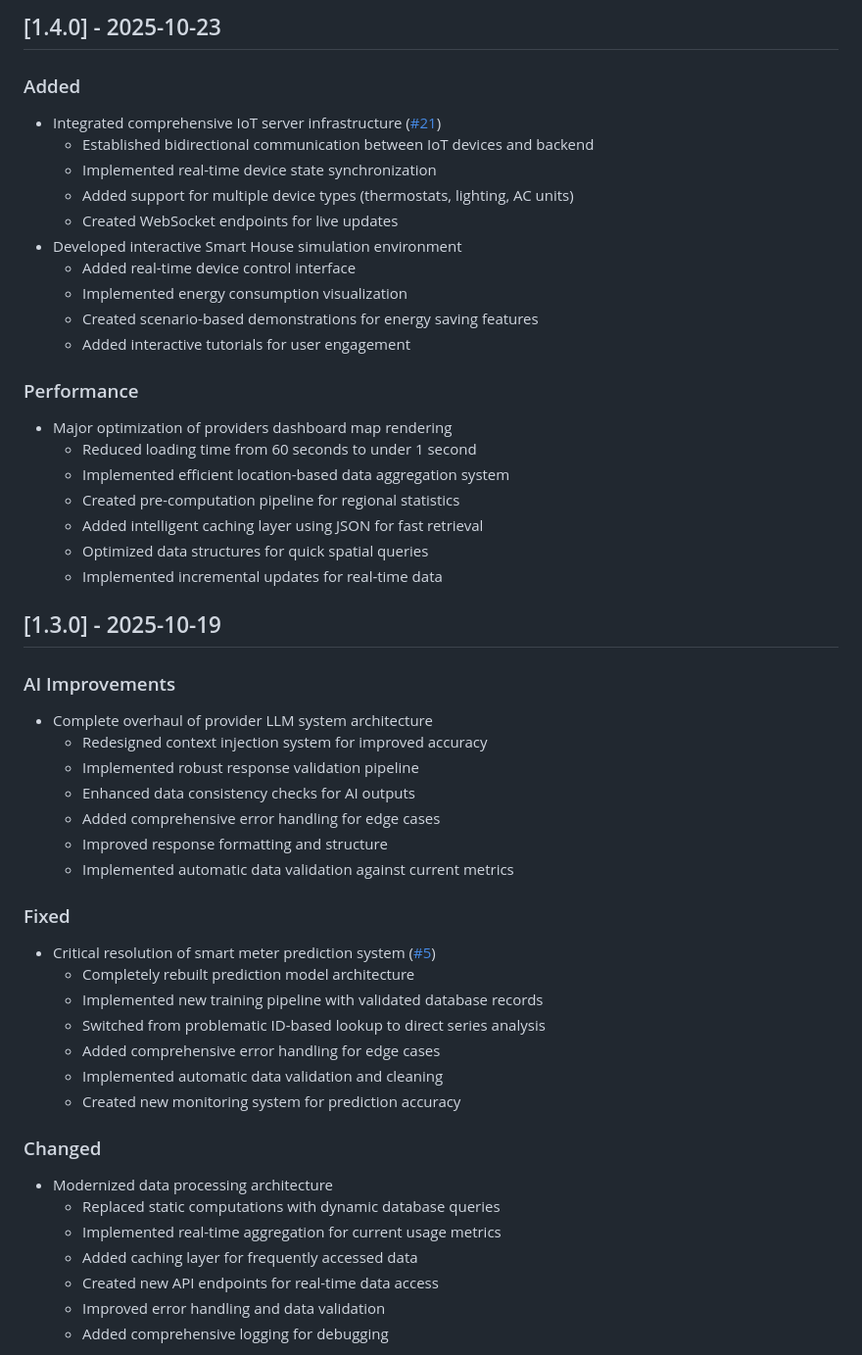
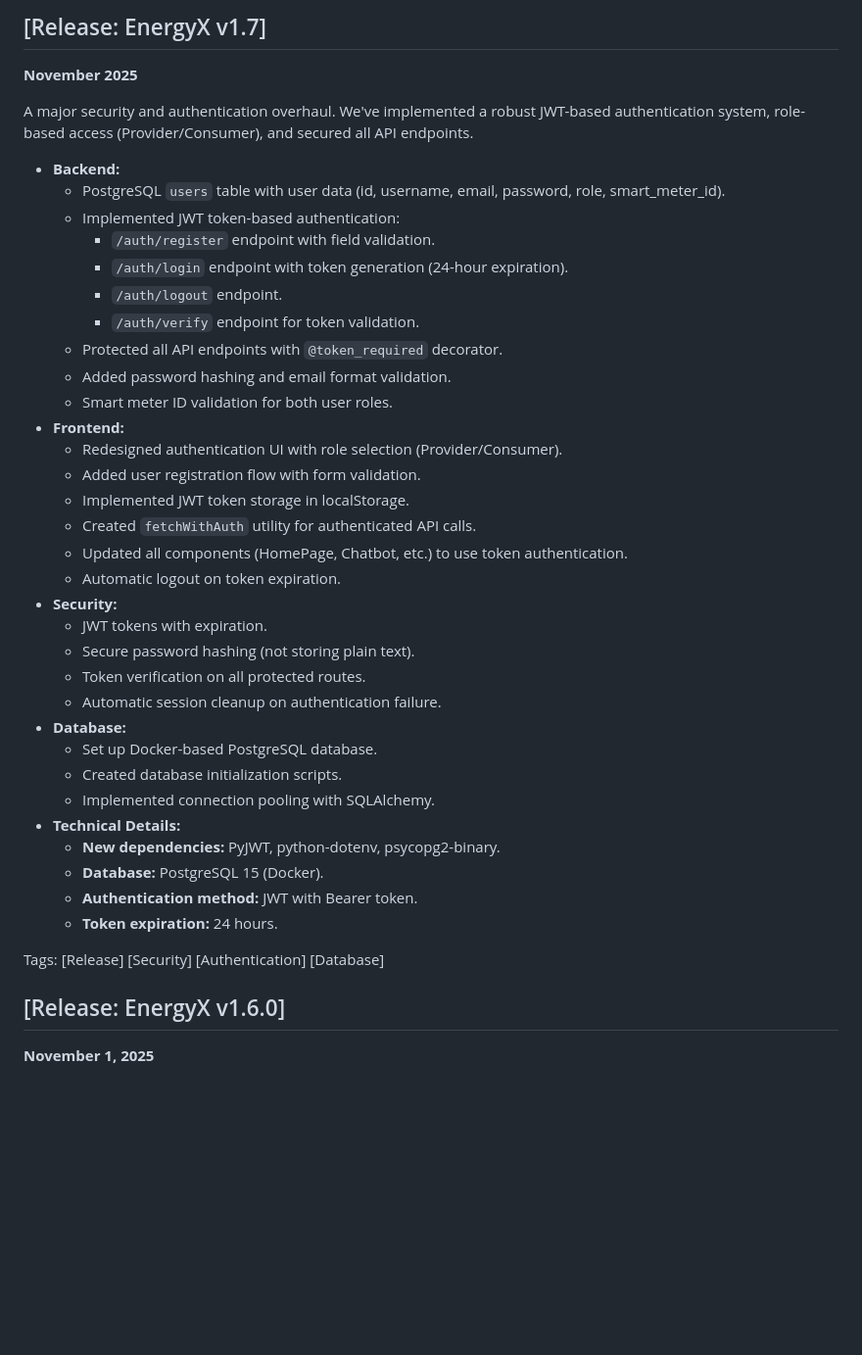
Before and after one commit to ValeriaPostica/EnergyX_Team_4, a Markdown page: CHANGELOG.md, the part around the change printed below. Shown: that part at 98% size. Rendered like a GitHub page; blank space fills up the shorter version.

Commit message:
Formated changelog

```diff
--- a/CHANGELOG.md
+++ b/CHANGELOG.md
@@ -45,51 +28,44 @@
 
-## [1.4.0] - 2025-10-23
-### Added
-- Integrated comprehensive IoT server infrastructure ([#21](https://github.com/ValeriaPostica/EnergyX_Team_4/issues/21))
-  - Established bidirectional communication between IoT devices and backend
-  - Implemented real-time device state synchronization
-  - Added support for multiple device types (thermostats, lighting, AC units)
-  - Created WebSocket endpoints for live updates
-- Developed interactive Smart House simulation environment
-  - Added real-time device control interface
-  - Implemented energy consumption visualization
-  - Created scenario-based demonstrations for energy saving features
-  - Added interactive tutorials for user engagement
+## [Release: EnergyX v1.7]
+**November 2025**
 
-### Performance
-- Major optimization of providers dashboard map rendering
-  - Reduced loading time from 60 seconds to under 1 second
-  - Implemented efficient location-based data aggregation system
-  - Created pre-computation pipeline for regional statistics
-  - Added intelligent caching layer using JSON for fast retrieval
-  - Optimized data structures for quick spatial queries
-  - Implemented incremental updates for real-time data
+A major security and authentication overhaul. We've implemented a robust JWT-based authentication system, role-based access (Provider/Consumer), and secured all API endpoints.
 
-## [1.3.0] - 2025-10-19
-### AI Improvements
-- Complete overhaul of provider LLM system architecture
-  - Redesigned context injection system for improved accuracy
-  - Implemented robust response validation pipeline
-  - Enhanced data consistency checks for AI outputs
-  - Added comprehensive error handling for edge cases
-  - Improved response formatting and structure
-  - Implemented automatic data validation against current metrics
+*   **Backend:**
+    *   PostgreSQL `users` table with user data (id, username, email, password, role, smart_meter_id).
+    *   Implemented JWT token-based authentication:
+        *   `/auth/register` endpoint with field validation.
+        *   `/auth/login` endpoint with token generation (24-hour expiration).
+        *   `/auth/logout` endpoint.
+        *   `/auth/verify` endpoint for token validation.
+    *   Protected all API endpoints with `@token_required` decorator.
+    *   Added password hashing and email format validation.
+    *   Smart meter ID validation for both user roles.
+*   **Frontend:**
+    *   Redesigned authentication UI with role selection (Provider/Consumer).
+    *   Added user registration flow with form validation.
+    *   Implemented JWT token storage in localStorage.
+    *   Created `fetchWithAuth` utility for authenticated API calls.
+    *   Updated all components (HomePage, Chatbot, etc.) to use token authentication.
+    *   Automatic logout on token expiration.
+*   **Security:**
+    *   JWT tokens with expiration.
+    *   Secure password hashing (not storing plain text).
+    *   Token verification on all protected routes.
+    *   Automatic session cleanup on authentication failure.
+*   **Database:**
+    *   Set up Docker-based PostgreSQL database.
+    *   Created database initialization scripts.
+    *   Implemented connection pooling with SQLAlchemy.
+*   **Technical Details:**
+    *   **New dependencies:** PyJWT, python-dotenv, psycopg2-binary.
+    *   **Database:** PostgreSQL 15 (Docker).
+    *   **Authentication method:** JWT with Bearer token.
+    *   **Token expiration:** 24 hours.
 
-### Fixed
-- Critical resolution of smart meter prediction system ([#5](https://github.com/ValeriaPostica/EnergyX_Team_4/issues/5))
-  - Completely rebuilt prediction model architecture
-  - Implemented new training pipeline with validated database records
-  - Switched from problematic ID-based lookup to direct series analysis
-  - Added comprehensive error handling for edge cases
-  - Implemented automatic data validation and cleaning
-  - Created new monitoring system for prediction accuracy
+Tags:
+[Release] [Security] [Authentication] [Database]
 
-### Changed
-- Modernized data processing architecture
-  - Replaced static computations with dynamic database queries
-  - Implemented real-time aggregation for current usage metrics
-  - Added caching layer for frequently accessed data
-  - Created new API endpoints for real-time data access
-  - Improved error handling and data validation
-  - Added comprehensive logging for debugging
+## [Release: EnergyX v1.6.0]
+**November 1, 2025**
 
```
Also changed, not shown: other parts of CHANGELOG.md (+152 -111 lines).
